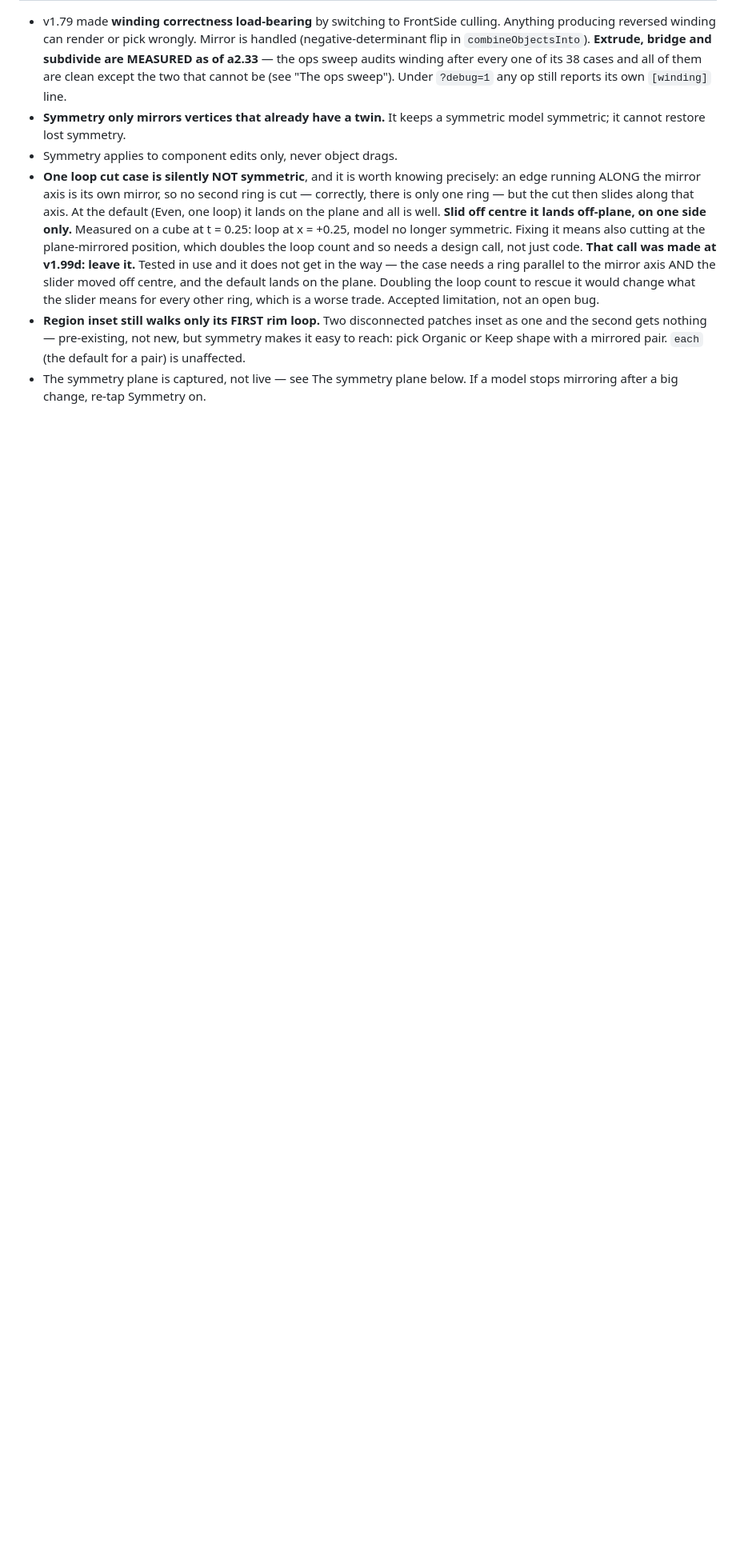
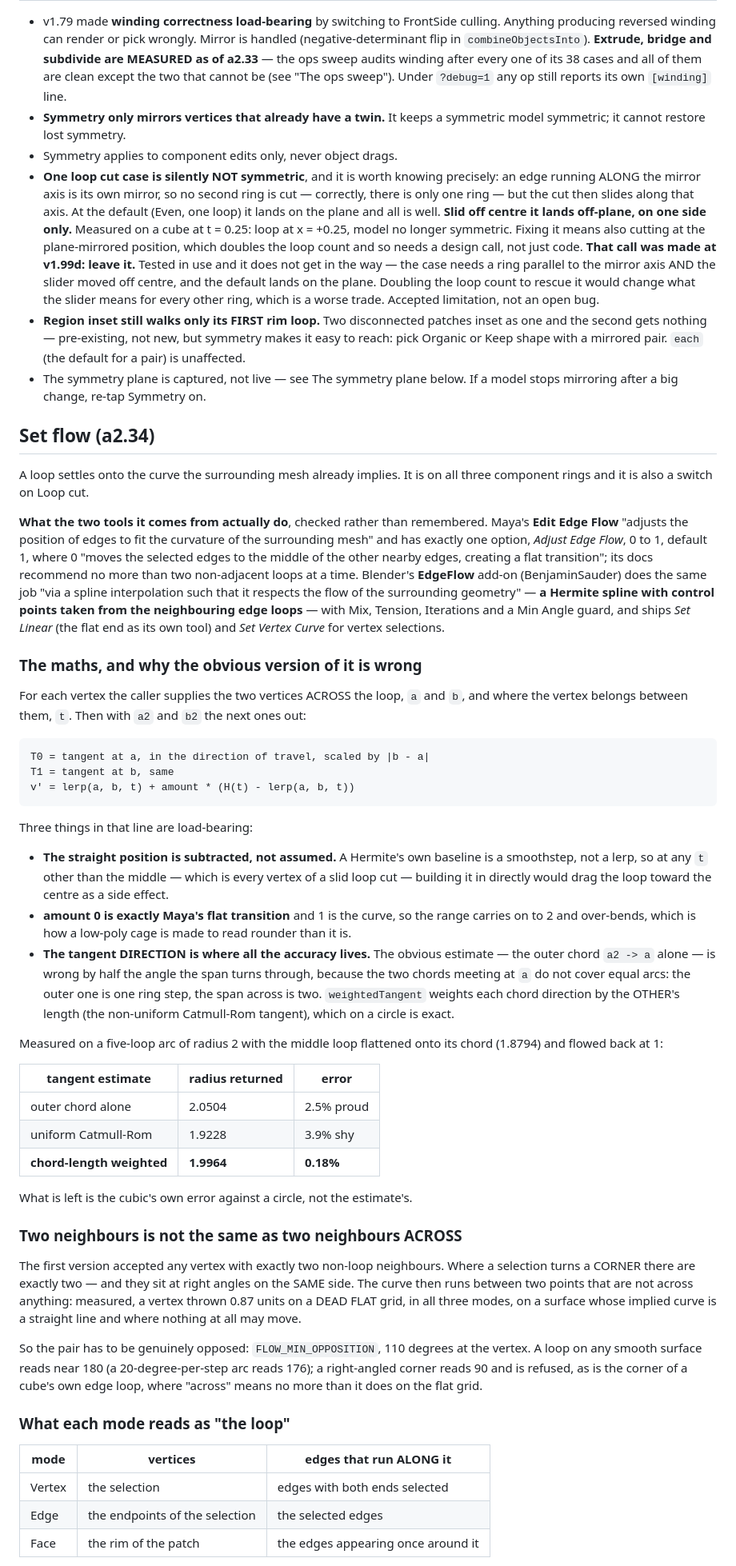
Before and after one commit to Zeghreit/kubik, a Markdown page: CURRENT_STATE.md, the part around one of its changes. Shown at 80% size. GitHub-like rendering; blank space fills up the shorter version.

Commit message:
CURRENT_STATE: Set flow - the maths, the corner it got wrong first, and the seats

````diff
--- a/CURRENT_STATE.md
+++ b/CURRENT_STATE.md
@@ -1779,3 +1779,83 @@ otherwise the inspector reports the position the object was reflected FROM.
 - The symmetry plane is captured, not live — see The symmetry plane below. If
   a model stops mirroring after a big change, re-tap Symmetry on.
 
+## Set flow (a2.34)
+
+A loop settles onto the curve the surrounding mesh already implies. It is on
+all three component rings and it is also a switch on Loop cut.
+
+**What the two tools it comes from actually do**, checked rather than
+remembered. Maya's **Edit Edge Flow** "adjusts the position of edges to fit
+the curvature of the surrounding mesh" and has exactly one option, *Adjust
+Edge Flow*, 0 to 1, default 1, where 0 "moves the selected edges to the
+middle of the other nearby edges, creating a flat transition"; its docs
+recommend no more than two non-adjacent loops at a time. Blender's
+**EdgeFlow** add-on (BenjaminSauder) does the same job "via a spline
+interpolation such that it respects the flow of the surrounding geometry" —
+**a Hermite spline with control points taken from the neighbouring edge
+loops** — with Mix, Tension, Iterations and a Min Angle guard, and ships
+*Set Linear* (the flat end as its own tool) and *Set Vertex Curve* for
+vertex selections.
+
+### The maths, and why the obvious version of it is wrong
+
+For each vertex the caller supplies the two vertices ACROSS the loop, `a`
+and `b`, and where the vertex belongs between them, `t`. Then with `a2` and
+`b2` the next ones out:
+
+```
+T0 = tangent at a, in the direction of travel, scaled by |b - a|
+T1 = tangent at b, same
+v' = lerp(a, b, t) + amount * (H(t) - lerp(a, b, t))
+```
+
+Three things in that line are load-bearing:
+
+- **The straight position is subtracted, not assumed.** A Hermite's own
+  baseline is a smoothstep, not a lerp, so at any `t` other than the middle —
+  which is every vertex of a slid loop cut — building it in directly would
+  drag the loop toward the centre as a side effect.
+- **amount 0 is exactly Maya's flat transition** and 1 is the curve, so the
+  range carries on to 2 and over-bends, which is how a low-poly cage is made
+  to read rounder than it is.
+- **The tangent DIRECTION is where all the accuracy lives.** The obvious
+  estimate — the outer chord `a2 -> a` alone — is wrong by half the angle the
+  span turns through, because the two chords meeting at `a` do not cover
+  equal arcs: the outer one is one ring step, the span across is two.
+  `weightedTangent` weights each chord direction by the OTHER's length (the
+  non-uniform Catmull-Rom tangent), which on a circle is exact.
+
+Measured on a five-loop arc of radius 2 with the middle loop flattened onto
+its chord (1.8794) and flowed back at 1:
+
+| tangent estimate | radius returned | error |
+|---|---|---|
+| outer chord alone | 2.0504 | 2.5% proud |
+| uniform Catmull-Rom | 1.9228 | 3.9% shy |
+| **chord-length weighted** | **1.9964** | **0.18%** |
+
+What is left is the cubic's own error against a circle, not the estimate's.
+
+### Two neighbours is not the same as two neighbours ACROSS
+
+The first version accepted any vertex with exactly two non-loop neighbours.
+Where a selection turns a CORNER there are exactly two — and they sit at
+right angles on the SAME side. The curve then runs between two points that
+are not across anything: measured, a vertex thrown 0.87 units on a DEAD FLAT
+grid, in all three modes, on a surface whose implied curve is a straight
+line and where nothing at all may move.
+
+So the pair has to be genuinely opposed: `FLOW_MIN_OPPOSITION`, 110 degrees
+at the vertex. A loop on any smooth surface reads near 180 (a
+20-degree-per-step arc reads 176); a right-angled corner reads 90 and is
+refused, as is the corner of a cube's own edge loop, where "across" means no
+more than it does on the flat grid.
+
+### What each mode reads as "the loop"
+
+| mode | vertices | edges that run ALONG it |
+|---|---|---|
+| Vertex | the selection | edges with both ends selected |
+| Edge | the endpoints of the selection | the selected edges |
+| Face | the rim of the patch | the edges appearing once around it |
+
````
Also changed, not shown: other parts of CURRENT_STATE.md (+34 -1 lines).
